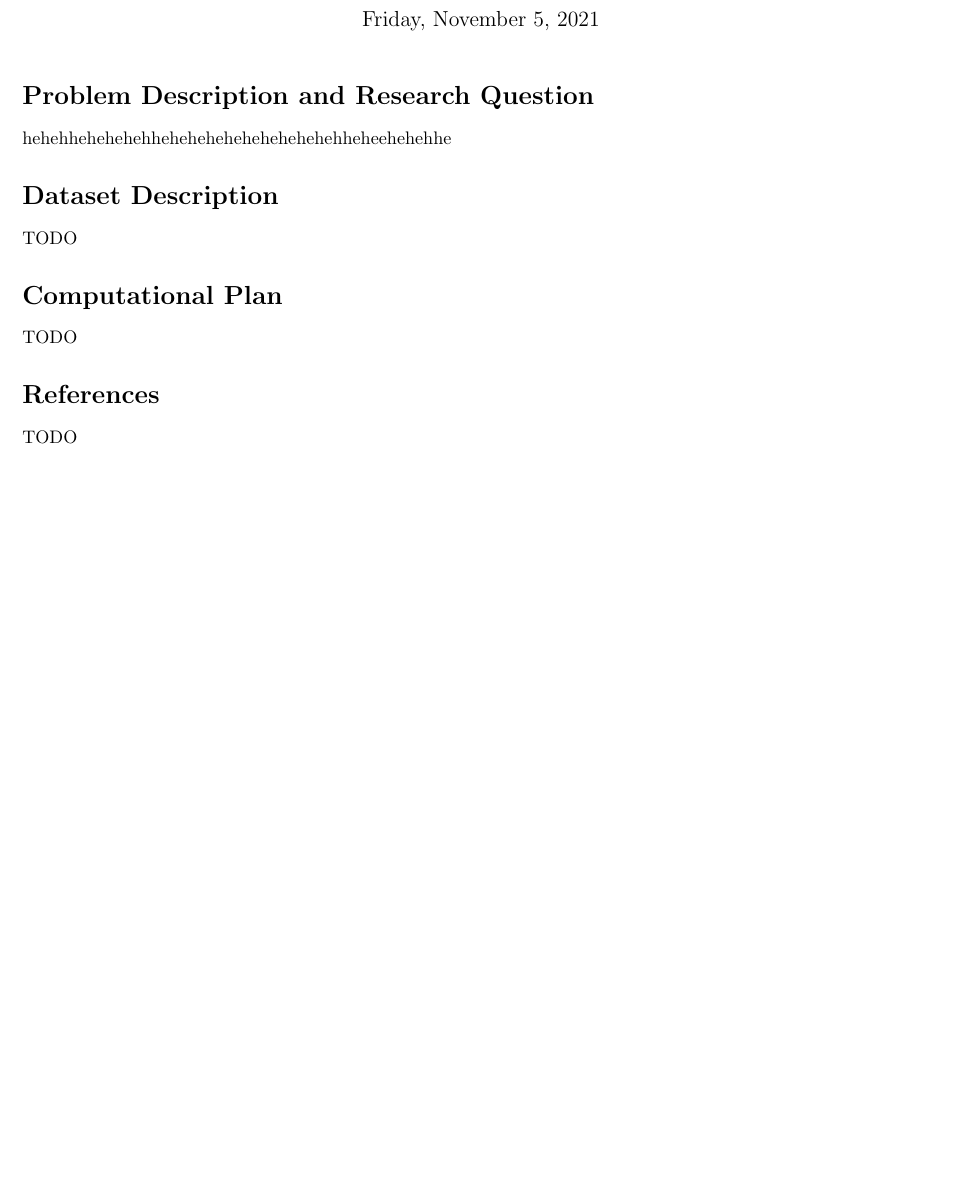
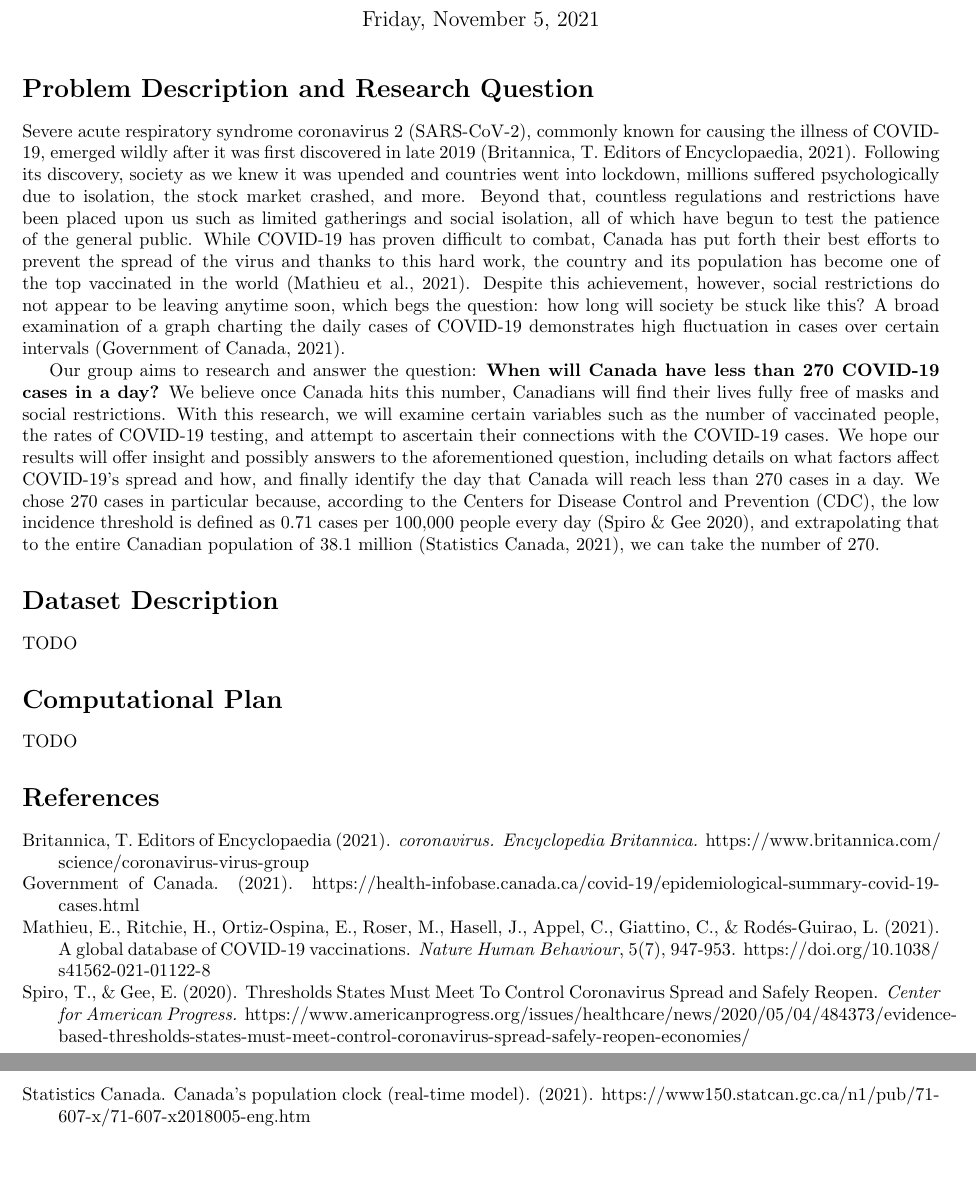
Before and after one commit to LanceLi1416/CSC110-Final-Project, a LaTeX document (project_proposal.tex): part of the page before the commit and two parts of pages 1 and 2 of 2 after it, the two joined at a grey line, cut so that both start at the same text, the shorter picture padded with empty space. Compiled offline with pdfLaTeX.

Commit message:
finish problem description draft

```diff
--- a/project_proposal.tex
+++ b/project_proposal.tex
@@ -12,7 +12,9 @@
 
     \section*{Problem Description and Research Question}
 
-    hehehhehehehehhehehehehehehehehehehheheehehehhe
+    Severe acute respiratory syndrome coronavirus 2 (SARS-CoV-2), commonly known for causing the illness of COVID-19, emerged wildly after it was first discovered in late 2019 (Britannica, T. Editors of Encyclopaedia, 2021). Following its discovery, society as we knew it was upended and countries went into lockdown, millions suffered psychologically due to isolation, the stock market crashed, and more. Beyond that, countless regulations and restrictions have been placed upon us such as limited gatherings and social isolation, all of which have begun to test the patience of the general public. While COVID-19 has proven difficult to combat, Canada has put forth their best efforts to prevent the spread of the virus and thanks to this hard work, the country and its population has become one of the top vaccinated in the world (Mathieu et al., 2021). Despite this achievement, however, social restrictions do not appear to be leaving anytime soon, which begs the question: how long will society be stuck like this? A broad examination of a graph charting the daily cases of COVID-19 demonstrates high fluctuation in cases over certain intervals (Government of Canada, 2021).
+
+    Our group aims to research and answer the question: \textbf{When will Canada have less than 270 COVID-19 cases in a day?} We believe once Canada hits this number, Canadians will find their lives fully free of masks and social restrictions. With this research, we will examine certain variables such as the number of vaccinated people, the rates of COVID-19 testing, and attempt to ascertain their connections with the COVID-19 cases. We hope our results will offer insight and possibly answers to the aforementioned question, including details on what factors affect COVID-19’s spread and how, and finally identify the day that Canada will reach less than 270 cases in a day. We chose 270 cases in particular because, according to the Centers for Disease Control and Prevention (CDC), the low incidence threshold is defined as 0.71 cases per 100,000 people every day (Spiro \& Gee 2020), and extrapolating that to the entire Canadian population of 38.1 million (Statistics Canada, 2021), we can take the number of 270.
 
     \section*{Dataset Description}
 
@@ -24,11 +26,25 @@
 
     \section*{References}
 
-    TODO
-
 % NOTE: LaTeX does have a built-in way of generating references automatically,
 % but it's a bit tricky to use so we STRONGLY recommend writing your references
 % manually, using a standard academic format like APA or MLA.
 % (E.g., https://owl.purdue.edu/owl/research_and_citation/apa_style/apa_formatting_and_style_guide/general_format.html)
 
+    \hangindent=0.7cm
+    Britannica, T. Editors of Encyclopaedia (2021). \textit{coronavirus. Encyclopedia Britannica.} https://www.britannica.com/\\science/coronavirus-virus-group
+
+    \hangindent=0.7cm \noindent
+    Government of Canada. (2021). https://health-infobase.canada.ca/covid-19/epidemiological-summary-covid-19-cases.html
+
+    \hangindent=0.7cm \noindent
+    Mathieu, E., Ritchie, H., Ortiz-Ospina, E., Roser, M., Hasell, J., Appel, C., Giattino, C., \& Rodés-Guirao, L. (2021). A global database of COVID-19 vaccinations. \textit{Nature Human Behaviour}, 5(7), 947-953. https://doi.org/10.1038/\\s41562-021-01122-8
+
+    \hangindent=0.7cm \noindent
+    Spiro, T., \& Gee, E. (2020). Thresholds States Must Meet To Control Coronavirus Spread and Safely Reopen. \textit{Center for American Progress.} https://www.americanprogress.org/issues/healthcare/news/2020/05/04/484373/evidence-based-thresholds-states-must-meet-control-coronavirus-spread-safely-reopen-economies/
+
+    \hangindent=0.7cm \noindent
+    Statistics Canada. Canada's population clock (real-time model). (2021). https://www150.statcan.gc.ca/n1/pub/71-607-x/71-607-x2018005-eng.htm
+
+
 \end{document}
```
